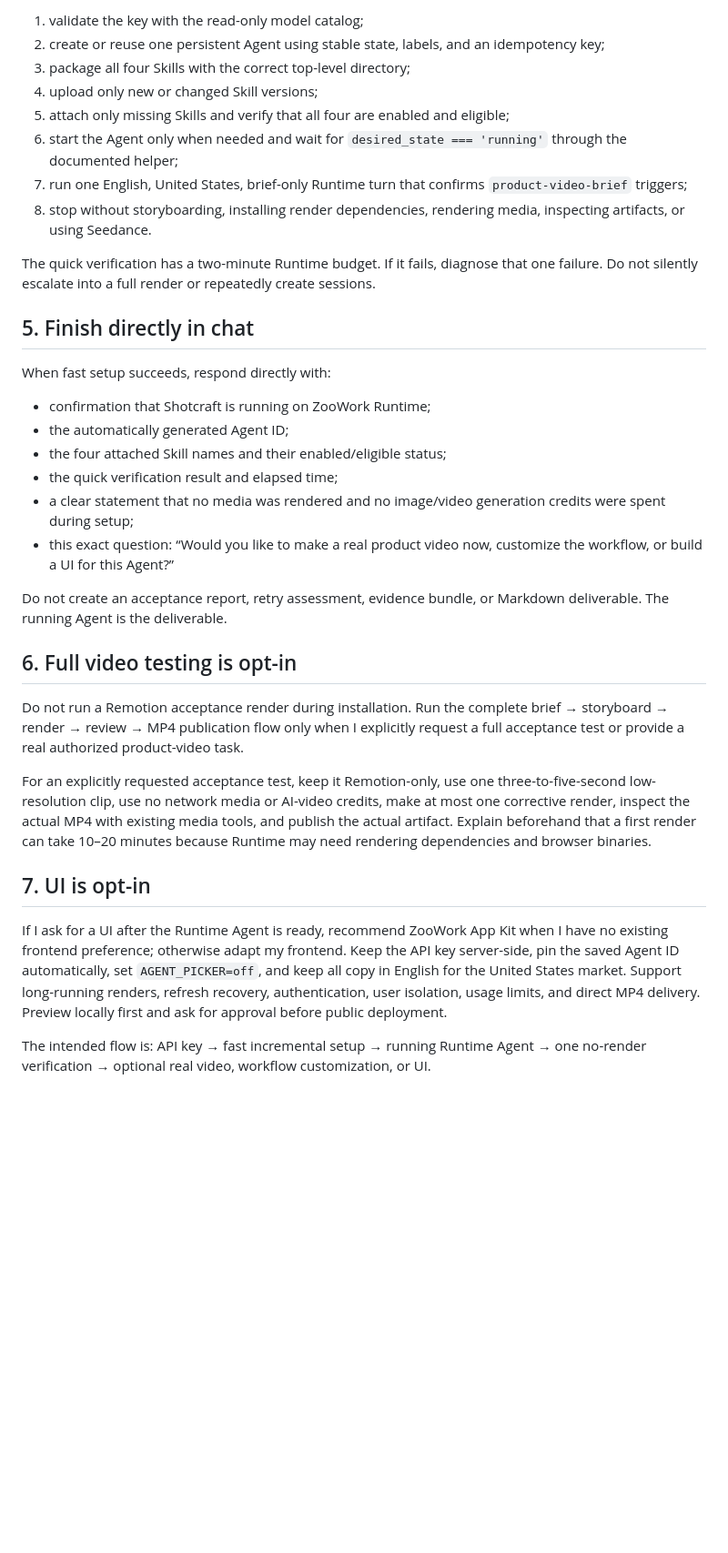
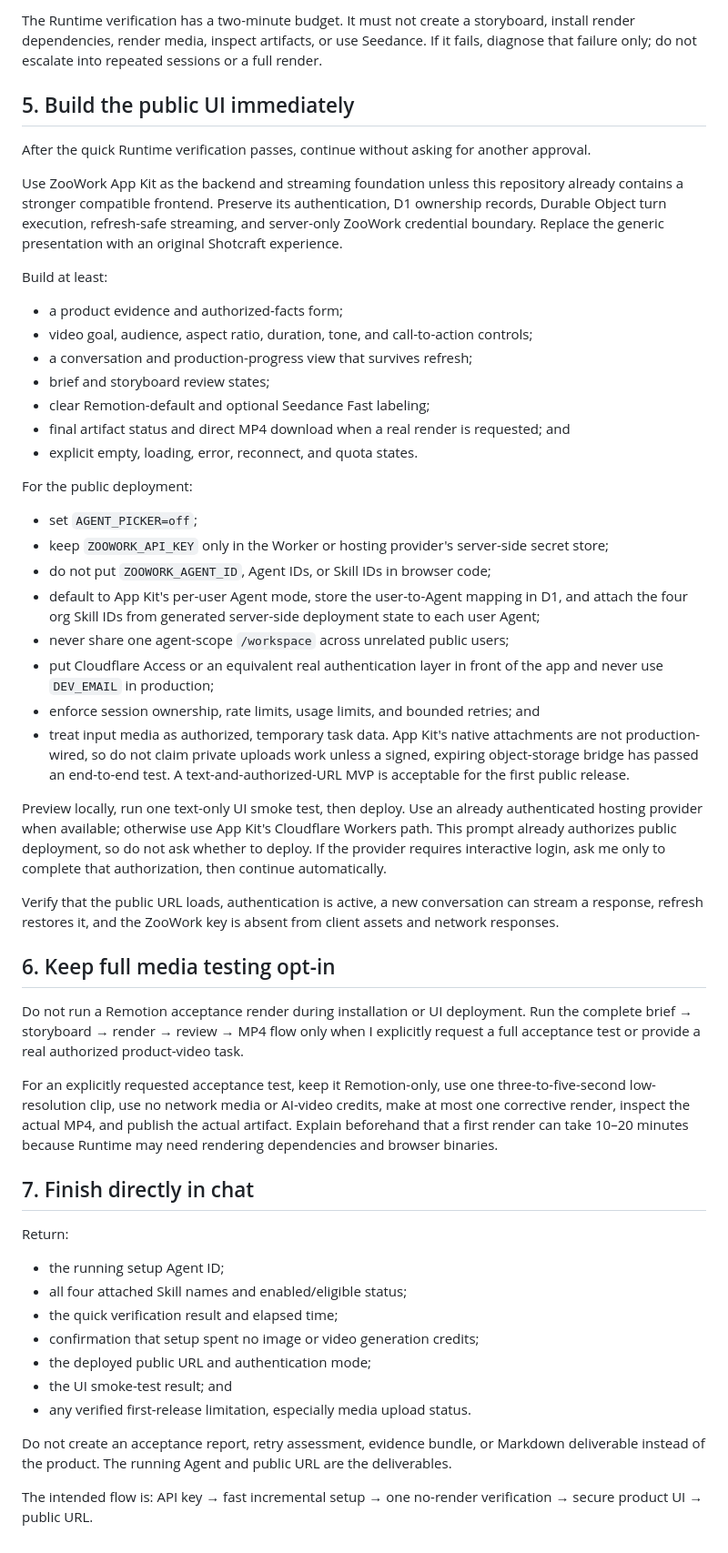
Before and after one commit to anna-srp/shotcraft-agent-skills, a Markdown page: PROMPT.md, the part around one of its changes. Shown at 91% size. Drawn GitHub-style; blank space fills up the shorter version.

```diff
--- a/PROMPT.md
+++ b/PROMPT.md
@@ -63,36 +68,55 @@ Do not run `npm view`, browse package registries, inspect the entire SDK declara
 
-1. validate the key with the read-only model catalog;
-2. create or reuse one persistent Agent using stable state, labels, and an idempotency key;
-3. package all four Skills with the correct top-level directory;
-4. upload only new or changed Skill versions;
-5. attach only missing Skills and verify that all four are enabled and eligible;
-6. start the Agent only when needed and wait for `desired_state === 'running'` through the documented helper;
-7. run one English, United States, brief-only Runtime turn that confirms `product-video-brief` triggers;
-8. stop without storyboarding, installing render dependencies, rendering media, inspecting artifacts, or using Seedance.
+The Runtime verification has a two-minute budget. It must not create a storyboard, install render dependencies, render media, inspect artifacts, or use Seedance. If it fails, diagnose that failure only; do not escalate into repeated sessions or a full render.
 
-The quick verification has a two-minute Runtime budget. If it fails, diagnose that one failure. Do not silently escalate into a full render or repeatedly create sessions.
+## 5. Build the public UI immediately
 
-## 5. Finish directly in chat
+After the quick Runtime verification passes, continue without asking for another approval.
 
-When fast setup succeeds, respond directly with:
+Use ZooWork App Kit as the backend and streaming foundation unless this repository already contains a stronger compatible frontend. Preserve its authentication, D1 ownership records, Durable Object turn execution, refresh-safe streaming, and server-only ZooWork credential boundary. Replace the generic presentation with an original Shotcraft experience.
 
-- confirmation that Shotcraft is running on ZooWork Runtime;
-- the automatically generated Agent ID;
-- the four attached Skill names and their enabled/eligible status;
+Build at least:
+
+- a product evidence and authorized-facts form;
+- video goal, audience, aspect ratio, duration, tone, and call-to-action controls;
+- a conversation and production-progress view that survives refresh;
+- brief and storyboard review states;
+- clear Remotion-default and optional Seedance Fast labeling;
+- final artifact status and direct MP4 download when a real render is requested; and
+- explicit empty, loading, error, reconnect, and quota states.
+
+For the public deployment:
+
+- set `AGENT_PICKER=off`;
+- keep `ZOOWORK_API_KEY` only in the Worker or hosting provider's server-side secret store;
+- do not put `ZOOWORK_AGENT_ID`, Agent IDs, or Skill IDs in browser code;
+- default to App Kit's per-user Agent mode, store the user-to-Agent mapping in D1, and attach the four org Skill IDs from generated server-side deployment state to each user Agent;
+- never share one agent-scope `/workspace` across unrelated public users;
+- put Cloudflare Access or an equivalent real authentication layer in front of the app and never use `DEV_EMAIL` in production;
+- enforce session ownership, rate limits, usage limits, and bounded retries; and
+- treat input media as authorized, temporary task data. App Kit's native attachments are not production-wired, so do not claim private uploads work unless a signed, expiring object-storage bridge has passed an end-to-end test. A text-and-authorized-URL MVP is acceptable for the first public release.
+
+Preview locally, run one text-only UI smoke test, then deploy. Use an already authenticated hosting provider when available; otherwise use App Kit's Cloudflare Workers path. This prompt already authorizes public deployment, so do not ask whether to deploy. If the provider requires interactive login, ask me only to complete that authorization, then continue automatically.
+
+Verify that the public URL loads, authentication is active, a new conversation can stream a response, refresh restores it, and the ZooWork key is absent from client assets and network responses.
+
+## 6. Keep full media testing opt-in
+
+Do not run a Remotion acceptance render during installation or UI deployment. Run the complete brief → storyboard → render → review → MP4 flow only when I explicitly request a full acceptance test or provide a real authorized product-video task.
+
+For an explicitly requested acceptance test, keep it Remotion-only, use one three-to-five-second low-resolution clip, use no network media or AI-video credits, make at most one corrective render, inspect the actual MP4, and publish the actual artifact. Explain beforehand that a first render can take 10–20 minutes because Runtime may need rendering dependencies and browser binaries.
+
+## 7. Finish directly in chat
+
+Return:
+
+- the running setup Agent ID;
+- all four attached Skill names and enabled/eligible status;
 - the quick verification result and elapsed time;
-- a clear statement that no media was rendered and no image/video generation credits were spent during setup;
-- this exact question: “Would you like to make a real product video now, customize the workflow, or build a UI for this Agent?”
+- confirmation that setup spent no image or video generation credits;
+- the deployed public URL and authentication mode;
+- the UI smoke-test result; and
+- any verified first-release limitation, especially media upload status.
 
-Do not create an acceptance report, retry assessment, evidence bundle, or Markdown deliverable. The running Agent is the deliverable.
+Do not create an acceptance report, retry assessment, evidence bundle, or Markdown deliverable instead of the product. The running Agent and public URL are the deliverables.
 
-## 6. Full video testing is opt-in
-
-Do not run a Remotion acceptance render during installation. Run the complete brief → storyboard → render → review → MP4 publication flow only when I explicitly request a full acceptance test or provide a real authorized product-video task.
-
-For an explicitly requested acceptance test, keep it Remotion-only, use one three-to-five-second low-resolution clip, use no network media or AI-video credits, make at most one corrective render, inspect the actual MP4 with existing media tools, and publish the actual artifact. Explain beforehand that a first render can take 10–20 minutes because Runtime may need rendering dependencies and browser binaries.
-
-## 7. UI is opt-in
-
-If I ask for a UI after the Runtime Agent is ready, recommend ZooWork App Kit when I have no existing frontend preference; otherwise adapt my frontend. Keep the API key server-side, pin the saved Agent ID automatically, set `AGENT_PICKER=off`, and keep all copy in English for the United States market. Support long-running renders, refresh recovery, authentication, user isolation, usage limits, and direct MP4 delivery. Preview locally first and ask for approval before public deployment.
-
-The intended flow is: API key → fast incremental setup → running Runtime Agent → one no-render verification → optional real video, workflow customization, or UI.
+The intended flow is: API key → fast incremental setup → one no-render verification → secure product UI → public URL.
```
Also changed, not shown: other parts of PROMPT.md (+31 -26 lines), README.md (+8 -5 lines), SHORT_PROMPT.md (added, +9 -0 lines).
